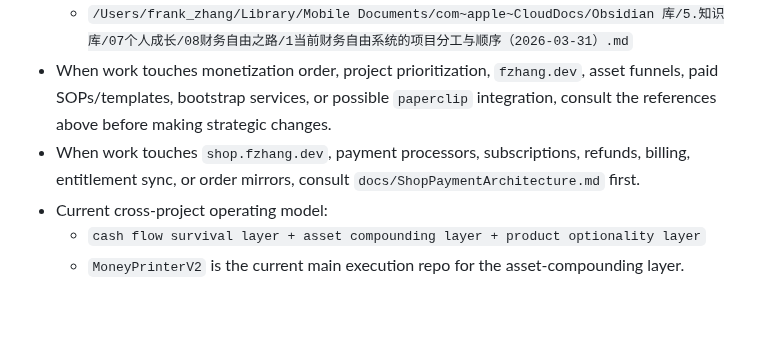
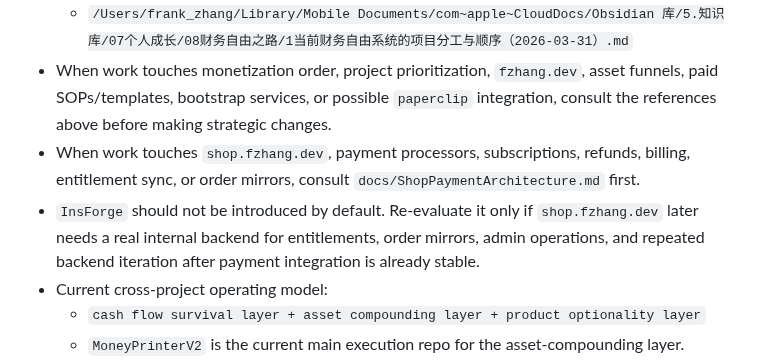
Before and after one commit to FujiwaraChoki/MoneyPrinterV2, a Markdown page: AGENTS.md, the part around the change. GitHub-like rendering; blank space fills up the shorter version.

```diff
--- a/AGENTS.md
+++ b/AGENTS.md
@@ -32,6 +32,7 @@
   - `/Users/frank_zhang/Library/Mobile Documents/com~apple~CloudDocs/Obsidian 库/5.知识库/07个人成长/08财务自由之路/1当前财务自由系统的项目分工与顺序（2026-03-31）.md`
 - When work touches monetization order, project prioritization, `fzhang.dev`, asset funnels, paid SOPs/templates, bootstrap services, or possible `paperclip` integration, consult the references above before making strategic changes.
 - When work touches `shop.fzhang.dev`, payment processors, subscriptions, refunds, billing, entitlement sync, or order mirrors, consult `docs/ShopPaymentArchitecture.md` first.
+- `InsForge` should not be introduced by default. Re-evaluate it only if `shop.fzhang.dev` later needs a real internal backend for entitlements, order mirrors, admin operations, and repeated backend iteration after payment integration is already stable.
 - Current cross-project operating model:
   - `cash flow survival layer + asset compounding layer + product optionality layer`
   - `MoneyPrinterV2` is the current main execution repo for the asset-compounding layer.
```
Also changed, not shown: docs/Roadmap.md (+2 -0 lines), docs/ShopPaymentArchitecture.md (+38 -0 lines).
